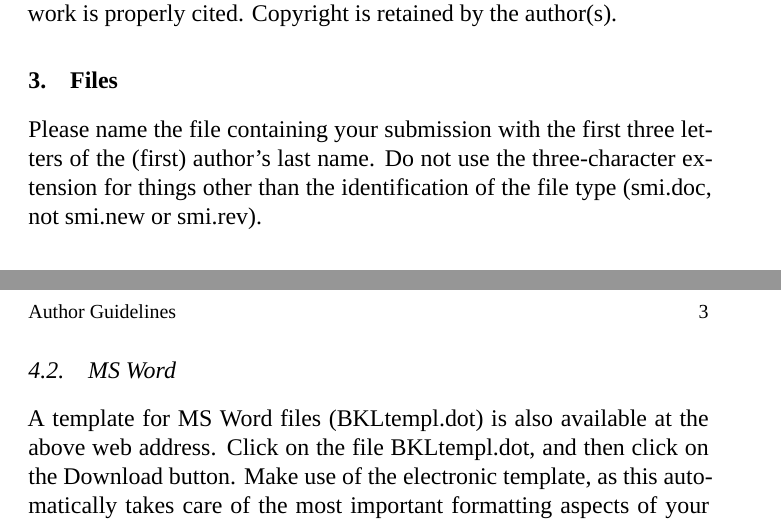
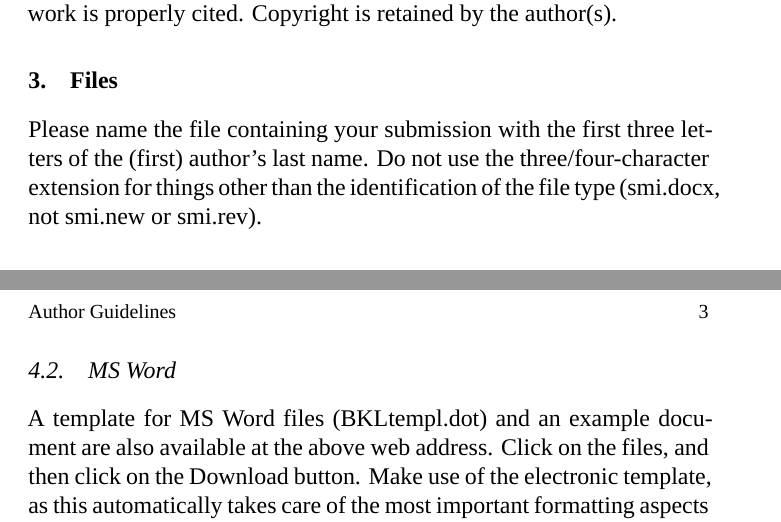
Before and after one commit to guidovw/LSBlatex, a LaTeX document (LSBpapers-guidelines.tex): two parts of pages 2 and 3 of 7, joined at a grey line, cut so that both start at the same text. Compiled offline with XeLaTeX; a missing font is replaced by an installed copy or a similar font; a LaTeX package or settings file that is missing is left out.

Commit message:
Add Word sample document

```diff
--- a/LSBpapers-guidelines.tex
+++ b/LSBpapers-guidelines.tex
@@ -66,7 +66,7 @@ The Papers of the LSB are Open Access articles distributed under the terms of th
 
 \section{Files}
 
-Please name the file containing your submission with the first three letters of the (first) author’s last name. Do not use the three-character extension for things other than the identification of the file type (smi.doc, not smi.new or smi.rev).
+Please name the file containing your submission with the first three letters of the (first) author’s last name. Do not use the three/four-character extension for things other than the identification of the file type (smi.docx, not smi.new or smi.rev).
 
 \section{Templates}
 
@@ -75,7 +75,7 @@ Contributions in \LaTeX\ are strongly preferred. The necessary files are availab
 
 \subsection{MS Word}
 
-A template for MS Word files (BKLtempl.dot) is also available at the above web address. Click on the file BKLtempl.dot, and then click on the Download button. Make use of the electronic template, as this automatically takes care of the most important formatting aspects of your document.
+A template for MS Word files (BKLtempl.dot) and an example document are also available at the above web address. Click on the files, and then click on the Download button. Make use of the electronic template, as this automatically takes care of the most important formatting aspects of your document.
 
 Please also use the appropriate predefined styles in the template.
 
```
Also changed, not shown: LSBpapers-guidelines.pdf, 1 other file.
